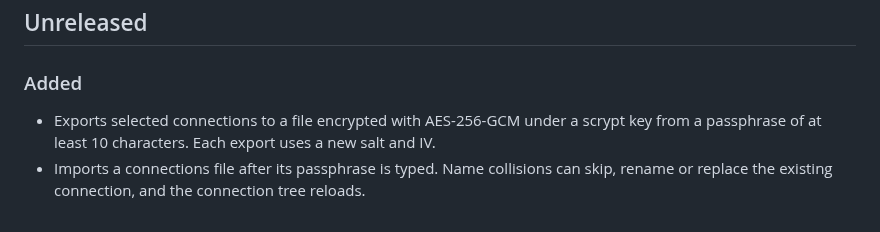
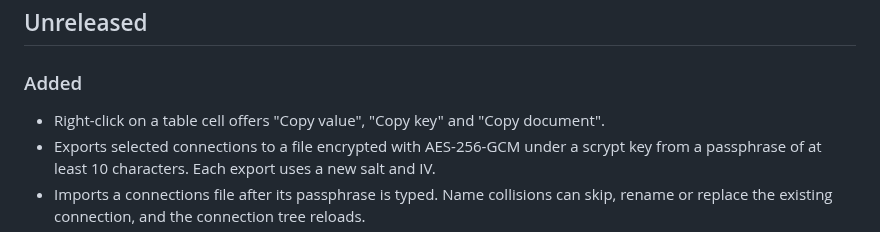
Before and after one commit to eriksimonic/mongodb-gui, a Markdown page: CHANGELOG.md, the part around the change. Rendered like a GitHub page.

```diff
--- a/CHANGELOG.md
+++ b/CHANGELOG.md
@@ -6,6 +6,7 @@ All notable changes to Mongo GUI are listed here, newest first.
 
 ### Added
 
+- Right-click on a table cell offers "Copy value", "Copy key" and "Copy document".
 - Exports selected connections to a file encrypted with AES-256-GCM under a scrypt key from a
   passphrase of at least 10 characters. Each export uses a new salt and IV.
 - Imports a connections file after its passphrase is typed. Name collisions can skip, rename or
```
Also changed, not shown: README.md (+3 -3 lines), docs/user-guide.md (+6 -1 lines), docs/screenshots/cell-menu.png (added), 2 other files.
